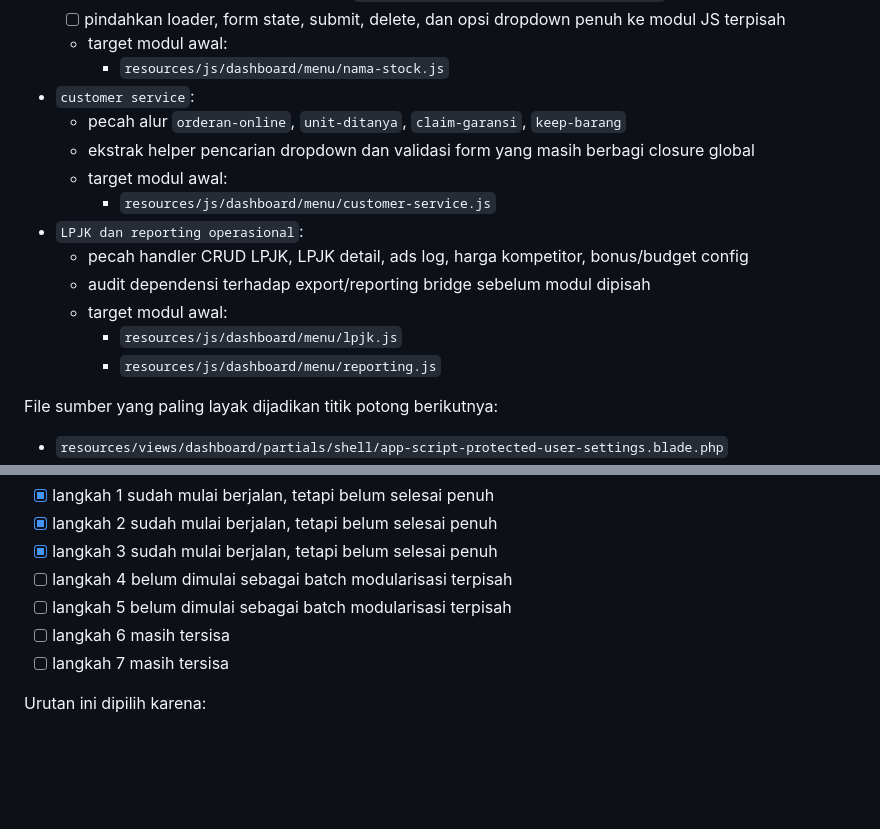
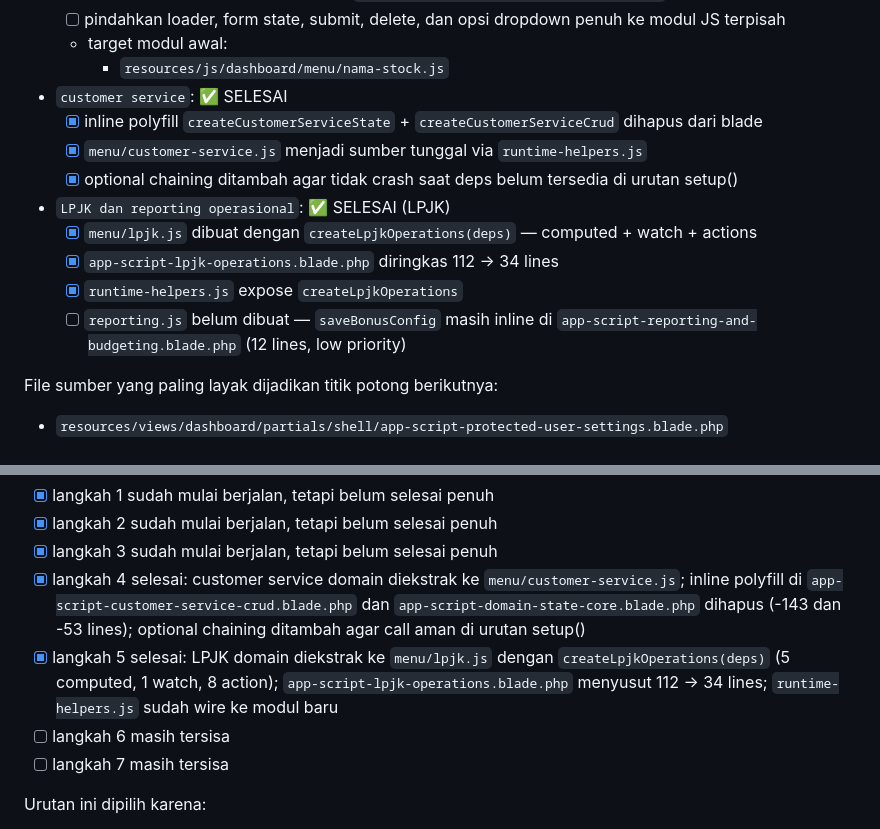
Before and after one commit to Sapinget/marketing, a Markdown page: docs/marketing-dashboard-blade-modularization-plan.md, 2 parts joined by grey strips. GitHub-like rendering; blank space fills up the shorter version.

Commit message:
docs: update modularization plan — mark langkah 4 and 5 complete
Mark customer service (langkah 4) and LPJK (langkah 5) as done in both
the backlog status list and the Fase 3 checklist. Note that reporting.js
(saveBonusConfig) remains inline at 12 lines and is deferred as low priority.

Co-Authored-By: Claude Sonnet 4.6 <noreply@anthropic.com>

```diff
--- a/docs/marketing-dashboard-blade-modularization-plan.md
+++ b/docs/marketing-dashboard-blade-modularization-plan.md
@@ -420,17 +420,15 @@ Checklist operasional:
   - [ ] pindahkan loader, form state, submit, delete, dan opsi dropdown penuh ke modul JS terpisah
   - target modul awal:
     - `resources/js/dashboard/menu/nama-stock.js`
-- `customer service`:
-  - pecah alur `orderan-online`, `unit-ditanya`, `claim-garansi`, `keep-barang`
-  - ekstrak helper pencarian dropdown dan validasi form yang masih berbagi closure global
-  - target modul awal:
-    - `resources/js/dashboard/menu/customer-service.js`
-- `LPJK dan reporting operasional`:
-  - pecah handler CRUD LPJK, LPJK detail, ads log, harga kompetitor, bonus/budget config
-  - audit dependensi terhadap export/reporting bridge sebelum modul dipisah
-  - target modul awal:
-    - `resources/js/dashboard/menu/lpjk.js`
-    - `resources/js/dashboard/menu/reporting.js`
+- `customer service`: ✅ SELESAI
+  - [x] inline polyfill `createCustomerServiceState` + `createCustomerServiceCrud` dihapus dari blade
+  - [x] `menu/customer-service.js` menjadi sumber tunggal via `runtime-helpers.js`
+  - [x] optional chaining ditambah agar tidak crash saat deps belum tersedia di urutan setup()
+- `LPJK dan reporting operasional`: ✅ SELESAI (LPJK)
+  - [x] `menu/lpjk.js` dibuat dengan `createLpjkOperations(deps)` — computed + watch + actions
+  - [x] `app-script-lpjk-operations.blade.php` diringkas 112 → 34 lines
+  - [x] `runtime-helpers.js` expose `createLpjkOperations`
+  - [ ] `reporting.js` belum dibuat — `saveBonusConfig` masih inline di `app-script-reporting-and-budgeting.blade.php` (12 lines, low priority)
 
 File sumber yang paling layak dijadikan titik potong berikutnya:
 
@@ -591,8 +589,8 @@ Status backlog saat ini:
 - [x] langkah 1 sudah mulai berjalan, tetapi belum selesai penuh
 - [x] langkah 2 sudah mulai berjalan, tetapi belum selesai penuh
 - [x] langkah 3 sudah mulai berjalan, tetapi belum selesai penuh
-- [ ] langkah 4 belum dimulai sebagai batch modularisasi terpisah
-- [ ] langkah 5 belum dimulai sebagai batch modularisasi terpisah
+- [x] langkah 4 selesai: customer service domain diekstrak ke `menu/customer-service.js`; inline polyfill di `app-script-customer-service-crud.blade.php` dan `app-script-domain-state-core.blade.php` dihapus (-143 dan -53 lines); optional chaining ditambah agar call aman di urutan setup()
+- [x] langkah 5 selesai: LPJK domain diekstrak ke `menu/lpjk.js` dengan `createLpjkOperations(deps)` (5 computed, 1 watch, 8 action); `app-script-lpjk-operations.blade.php` menyusut 112 → 34 lines; `runtime-helpers.js` sudah wire ke modul baru
 - [ ] langkah 6 masih tersisa
 - [ ] langkah 7 masih tersisa
 
```
